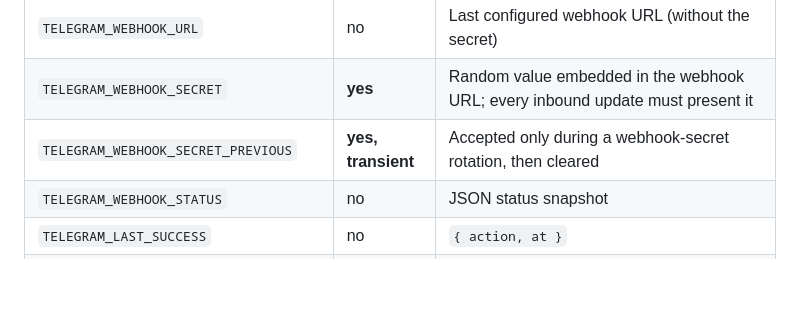
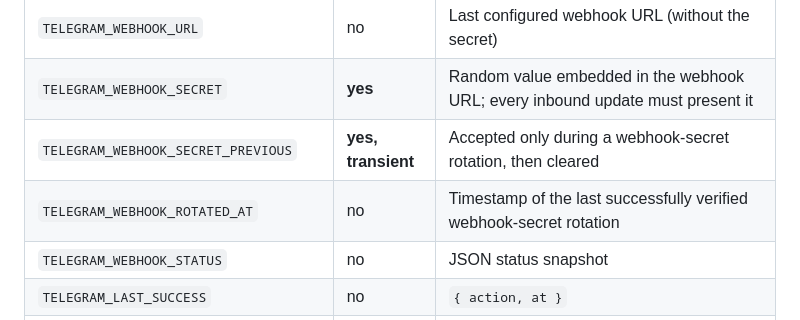
Before and after one commit to Khomurod/MyBizManager, a Markdown page: docs/ARCHITECTURE.md, the part around the change. Drawn GitHub-style; blank space fills up the shorter version.

Commit message:
Finish final documentation audit cleanup
Complete the App Brief and Architecture documentation with the remaining webhook-rotation properties and fix the integrations table structure.

```diff
--- a/docs/ARCHITECTURE.md
+++ b/docs/ARCHITECTURE.md
@@ -274,6 +274,7 @@ Secrets and configuration that must never reach the browser.
 | `TELEGRAM_WEBHOOK_URL` | no | Last configured webhook URL (without the secret) |
 | `TELEGRAM_WEBHOOK_SECRET` | **yes** | Random value embedded in the webhook URL; every inbound update must present it |
 | `TELEGRAM_WEBHOOK_SECRET_PREVIOUS` | **yes, transient** | Accepted only during a webhook-secret rotation, then cleared |
+| `TELEGRAM_WEBHOOK_ROTATED_AT` | no | Timestamp of the last successfully verified webhook-secret rotation |
 | `TELEGRAM_WEBHOOK_STATUS` | no | JSON status snapshot |
 | `TELEGRAM_LAST_SUCCESS` | no | `{ action, at }` |
 | `TELEGRAM_LAST_ERROR` | no | `{ action, message, at }` — redacted |
```
Also changed, not shown: docs/APP_BRIEF.md (+3 -2 lines).
